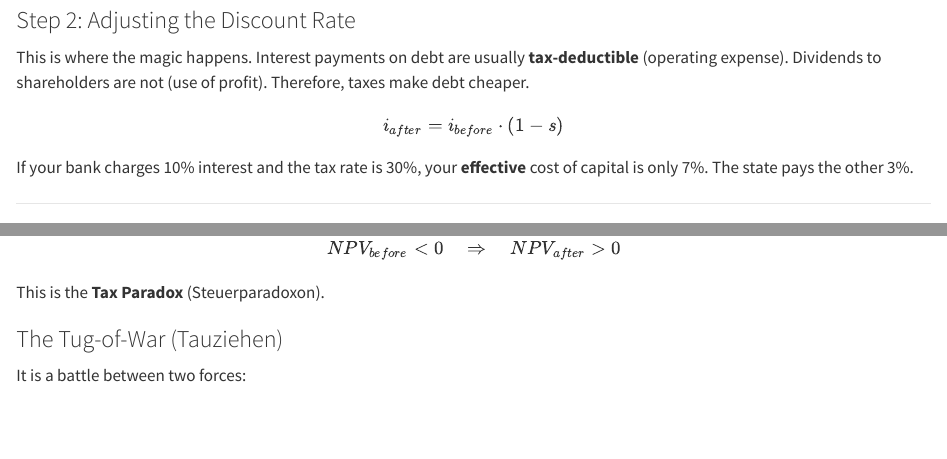
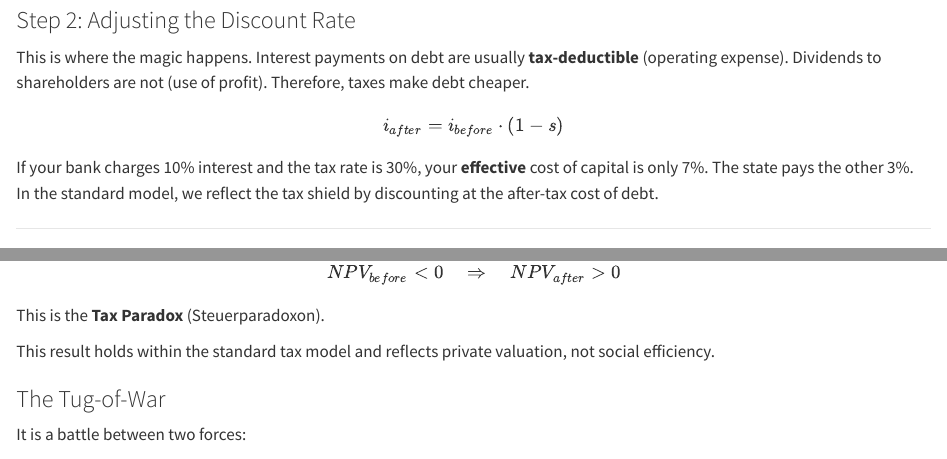
Before and after one commit to c-kraus/BUA3, a Quarto document (Chapter8.qmd): the page in a window 1100 px wide, from 950 px down, and a second part further down, joined at a grey line. Rendered offline with R 4.5, knitr and Pandoc in place of Quarto, with nearby package versions; drawn as R Markdown's standard HTML page in place of the format the file asks for.

Commit message:
minor fixes

```diff
--- a/Chapter8.qmd
+++ b/Chapter8.qmd
@@ -41,7 +41,7 @@ Therefore, taxes make debt cheaper.
 
 $$i_{after} = i_{before} \cdot (1-s)$$
 
-If your bank charges 10% interest and the tax rate is 30%, your **effective** cost of capital is only 7%. The state pays the other 3%.
+If your bank charges 10% interest and the tax rate is 30%, your **effective** cost of capital is only 7%. The state pays the other 3%. In the standard model, we reflect the tax shield by discounting at the after-tax cost of debt.
 
 ---
 
@@ -70,11 +70,14 @@ In the Standard Model, taxes have two opposing effects: They reduce the *numerat
 Normally, we assume: **Taxes destroy value.** ($NPV_{after} < NPV_{before}$).
 But mathematics has a sense of humor. Under specific conditions, a project that is unprofitable before taxes can become profitable **because** of taxes.
 
+
 $$NPV_{before} < 0 \quad \Rightarrow \quad NPV_{after} > 0$$
 
 This is the **Tax Paradox** (Steuerparadoxon).
 
-### The Tug-of-War (Tauziehen)
+This result holds within the standard tax model and reflects private valuation, not social efficiency.
+
+### The Tug-of-War
 It is a battle between two forces:
 
 1.  **The Volume Effect (Bad):** Taxes take away money from your cash flows.
```
Also changed, not shown: Chapter7.qmd (+2 -2 lines), Chapter8.qmd (2 more changed lines).
